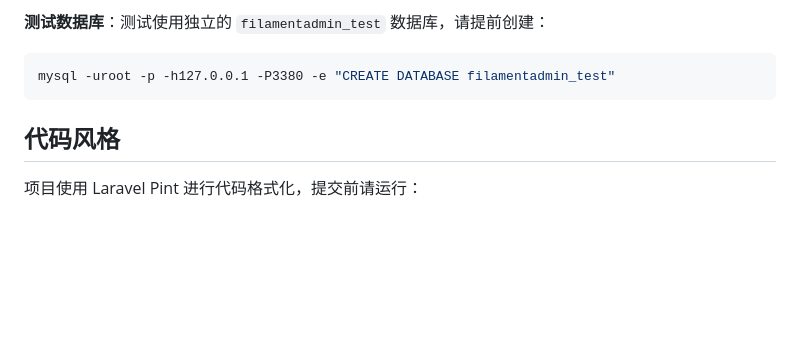
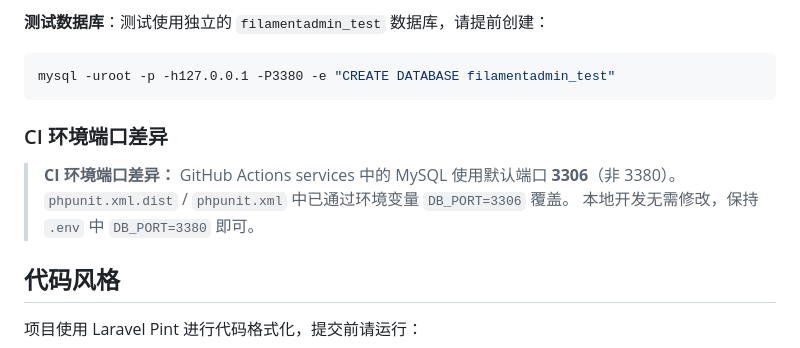
Before and after one commit to filamentboot/workspace, a Markdown page: CONTRIBUTING.md, the part around the change. Drawn GitHub-style; blank space fills up the shorter version.

Commit message:
docs(02-03): CONTRIBUTING.md 追加 CI 3306 端口差异说明（DOC-08）
- 在测试数据库小节后追加"CI 环境端口差异"段
- 说明 GitHub Actions services MySQL 使用 3306，DB_PORT=3306 覆盖
- 本地开发保持 .env DB_PORT=3380 无需修改
- 保留原有 3380 说明，仅追加 CI 对比段（Pitfall 6）

````diff
--- a/CONTRIBUTING.md
+++ b/CONTRIBUTING.md
@@ -41,6 +41,12 @@ composer test
 ```bash
 mysql -uroot -p -h127.0.0.1 -P3380 -e "CREATE DATABASE filamentadmin_test"
 ```
+
+### CI 环境端口差异
+
+> **CI 环境端口差异：** GitHub Actions services 中的 MySQL 使用默认端口 **3306**（非 3380）。
+> `phpunit.xml.dist` / `phpunit.xml` 中已通过环境变量 `DB_PORT=3306` 覆盖。
+> 本地开发无需修改，保持 `.env` 中 `DB_PORT=3380` 即可。
 
 ## 代码风格
 
````
